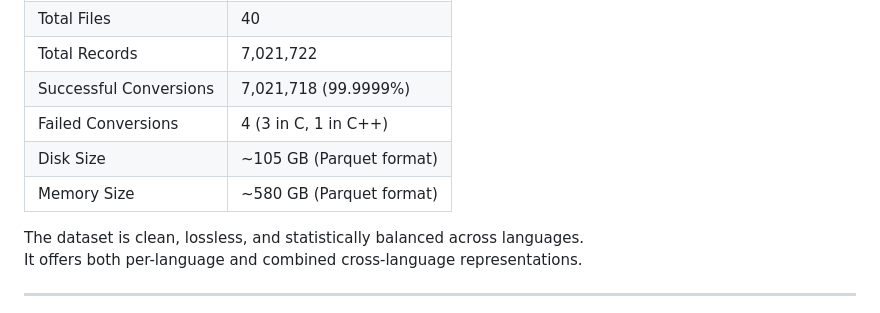
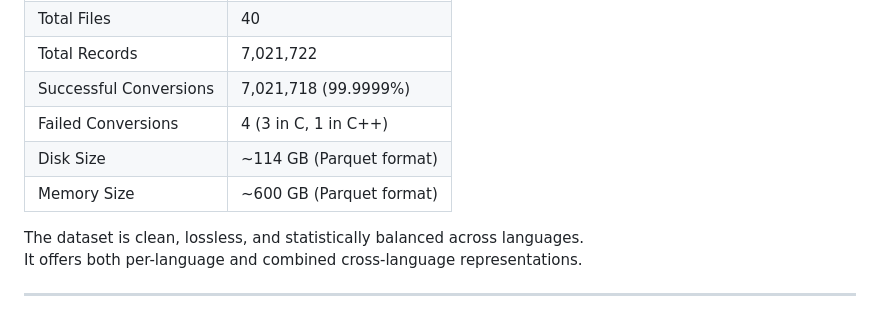
Before and after one commit to JugalGajjar/MultiLang-Code-Parser-Dataset, a Markdown page: README.md, the part around the change. Rendered like a GitHub page.

```diff
--- a/README.md
+++ b/README.md
@@ -25,8 +25,8 @@ MLCPD enables robust cross-language analysis, code understanding, and representa
 | Total Records | 7,021,722 |
 | Successful Conversions | 7,021,718 (99.9999%) |
 | Failed Conversions | 4 (3 in C, 1 in C++) |
-| Disk Size | ~105 GB (Parquet format) |
-| Memory Size | ~580 GB (Parquet format) |
+| Disk Size | ~114 GB (Parquet format) |
+| Memory Size | ~600 GB (Parquet format) |
 
 The dataset is clean, lossless, and statistically balanced across languages.
 It offers both per-language and combined cross-language representations.
```
